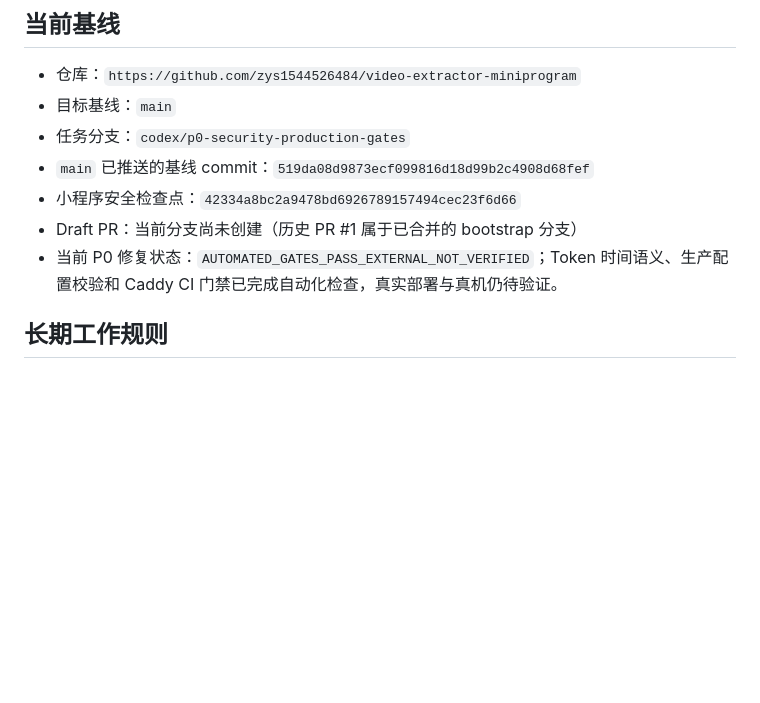
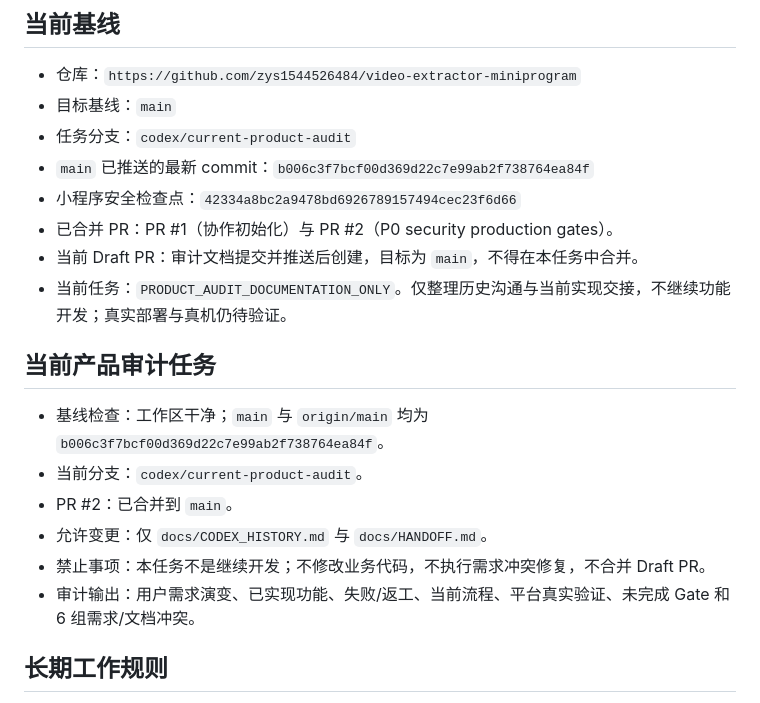
Before and after one commit to zys1544526484/video-extractor-miniprogram, a Markdown page: docs/HANDOFF.md, the part around the change. Drawn GitHub-style; blank space fills up the shorter version.

Commit message:
docs: audit product history and current implementation

```diff
--- a/docs/HANDOFF.md
+++ b/docs/HANDOFF.md
@@ -6,11 +6,21 @@
 
 - 仓库：`https://github.com/zys1544526484/video-extractor-miniprogram`
 - 目标基线：`main`
-- 任务分支：`codex/p0-security-production-gates`
-- `main` 已推送的基线 commit：`519da08d9873ecf099816d18d99b2c4908d68fef`
+- 任务分支：`codex/current-product-audit`
+- `main` 已推送的最新 commit：`b006c3f7bcf00d369d22c7e99ab2f738764ea84f`
 - 小程序安全检查点：`42334a8bc2a9478bd6926789157494cec23f6d66`
-- Draft PR：当前分支尚未创建（历史 PR #1 属于已合并的 bootstrap 分支）
-- 当前 P0 修复状态：`AUTOMATED_GATES_PASS_EXTERNAL_NOT_VERIFIED`；Token 时间语义、生产配置校验和 Caddy CI 门禁已完成自动化检查，真实部署与真机仍待验证。
+- 已合并 PR：PR #1（协作初始化）与 PR #2（P0 security production gates）。
+- 当前 Draft PR：审计文档提交并推送后创建，目标为 `main`，不得在本任务中合并。
+- 当前任务：`PRODUCT_AUDIT_DOCUMENTATION_ONLY`。仅整理历史沟通与当前实现交接，不继续功能开发；真实部署与真机仍待验证。
+
+## 当前产品审计任务
+
+- 基线检查：工作区干净；`main` 与 `origin/main` 均为 `b006c3f7bcf00d369d22c7e99ab2f738764ea84f`。
+- 当前分支：`codex/current-product-audit`。
+- PR #2：已合并到 `main`。
+- 允许变更：仅 `docs/CODEX_HISTORY.md` 与 `docs/HANDOFF.md`。
+- 禁止事项：本任务不是继续开发；不修改业务代码，不执行需求冲突修复，不合并 Draft PR。
+- 审计输出：用户需求演变、已实现功能、失败/返工、当前流程、平台真实验证、未完成 Gate 和 6 组需求/文档冲突。
 
 ## 长期工作规则
 
```
Also changed, not shown: docs/CODEX_HISTORY.md (added, +171 -0 lines).
